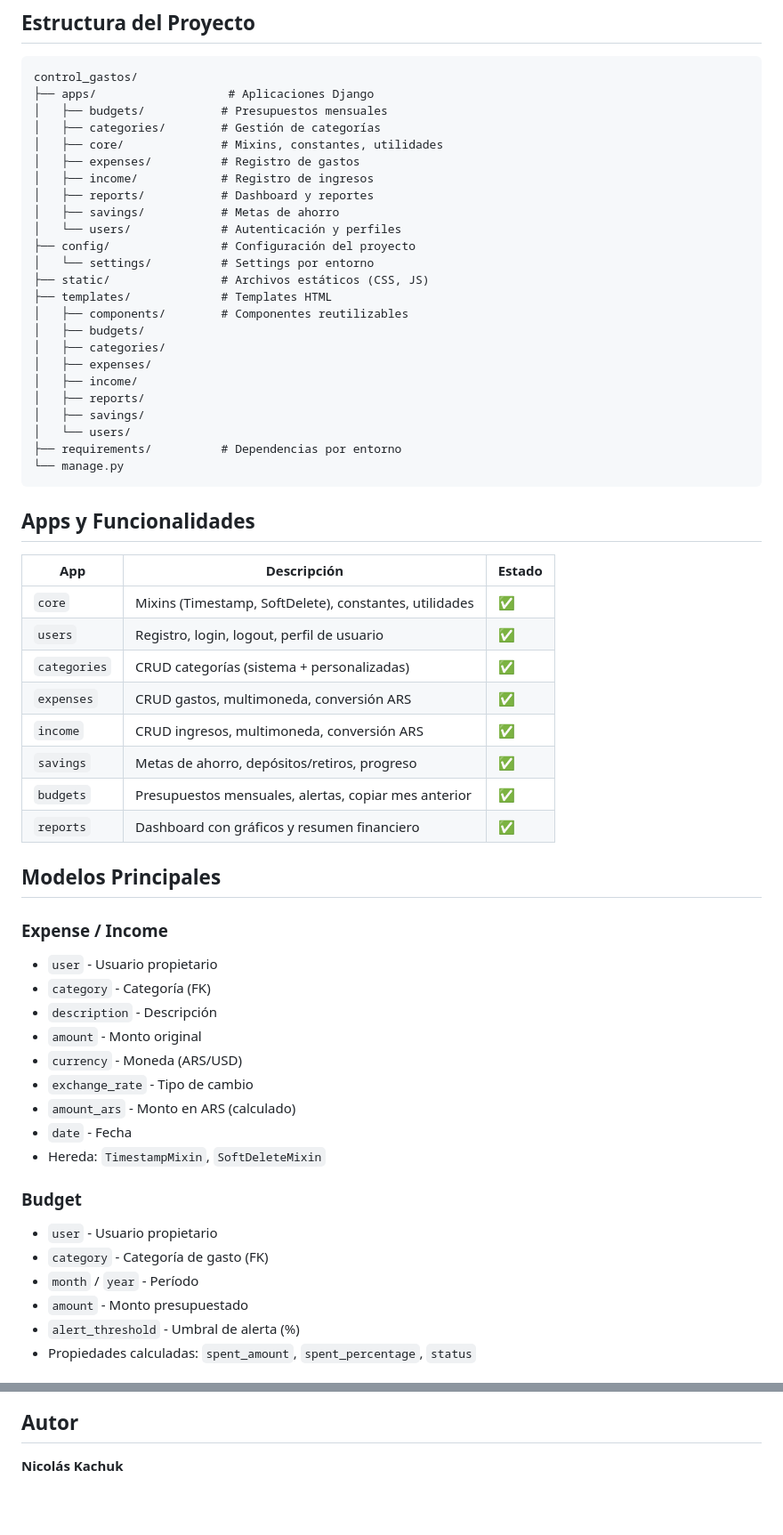
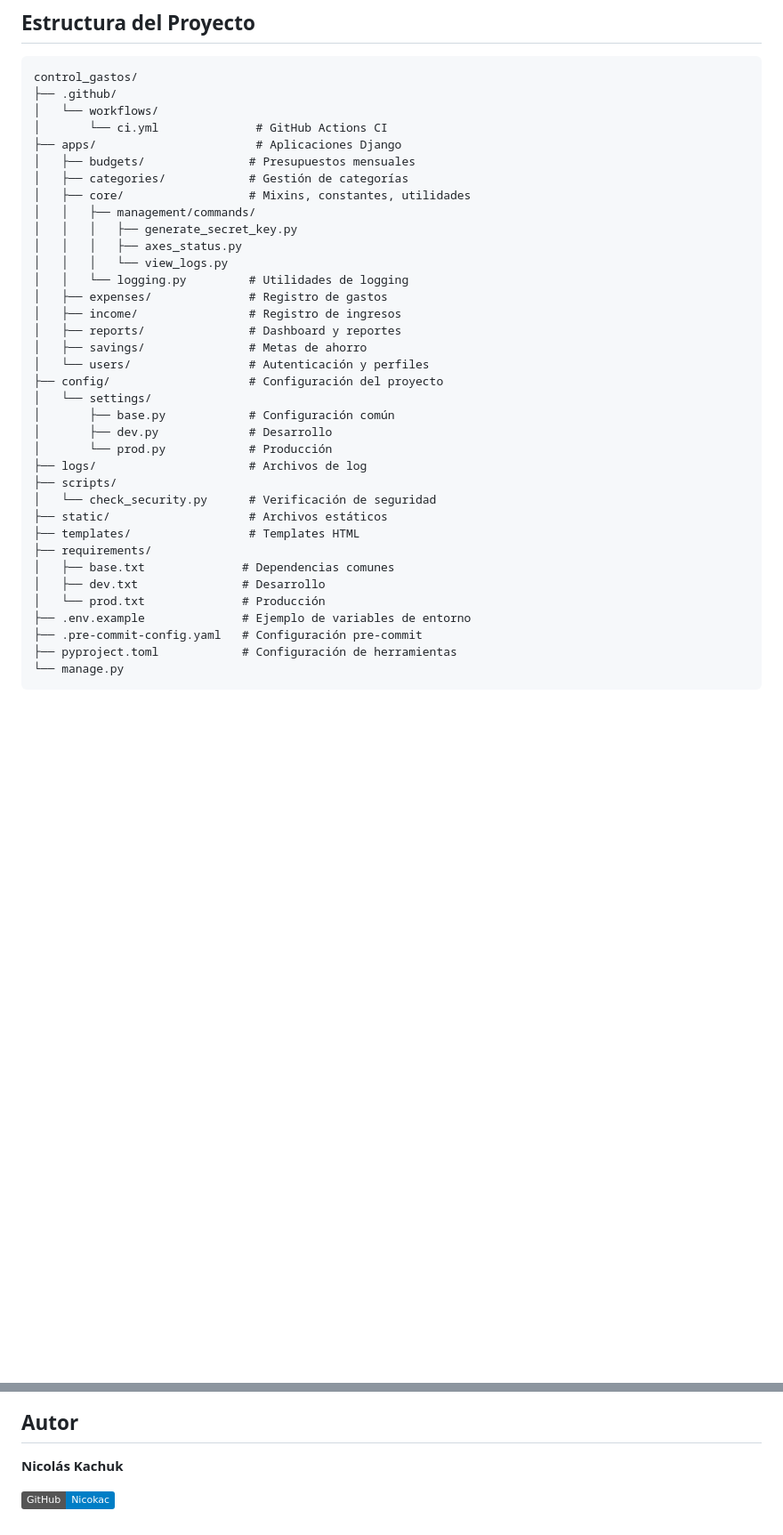
Before and after one commit to Nicokac/control_gastos, a Markdown page: README.md, 2 parts joined by grey strips. Shown at 89% size. GitHub-like rendering; badges without logos; blank space fills up the shorter version.

Commit message:
docs: Actualizar README.

````diff
--- a/README.md
+++ b/README.md
@@ -176,62 +346,40 @@ Acceder a http://127.0.0.1:8000
 
 ```
 control_gastos/
-├── apps/                   # Aplicaciones Django
-│   ├── budgets/           # Presupuestos mensuales
-│   ├── categories/        # Gestión de categorías
-│   ├── core/              # Mixins, constantes, utilidades
-│   ├── expenses/          # Registro de gastos
-│   ├── income/            # Registro de ingresos
-│   ├── reports/           # Dashboard y reportes
-│   ├── savings/           # Metas de ahorro
-│   └── users/             # Autenticación y perfiles
-├── config/                # Configuración del proyecto
-│   └── settings/          # Settings por entorno
-├── static/                # Archivos estáticos (CSS, JS)
-├── templates/             # Templates HTML
-│   ├── components/        # Componentes reutilizables
-│   ├── budgets/
-│   ├── categories/
-│   ├── expenses/
-│   ├── income/
-│   ├── reports/
-│   ├── savings/
-│   └── users/
-├── requirements/          # Dependencias por entorno
+├── .github/
+│   └── workflows/
+│       └── ci.yml              # GitHub Actions CI
+├── apps/                       # Aplicaciones Django
+│   ├── budgets/               # Presupuestos mensuales
+│   ├── categories/            # Gestión de categorías
+│   ├── core/                  # Mixins, constantes, utilidades
+│   │   ├── management/commands/
+│   │   │   ├── generate_secret_key.py
+│   │   │   ├── axes_status.py
+│   │   │   └── view_logs.py
+│   │   └── logging.py         # Utilidades de logging
+│   ├── expenses/              # Registro de gastos
+│   ├── income/                # Registro de ingresos
+│   ├── reports/               # Dashboard y reportes
+│   ├── savings/               # Metas de ahorro
+│   └── users/                 # Autenticación y perfiles
+├── config/                    # Configuración del proyecto
+│   └── settings/
+│       ├── base.py            # Configuración común
+│       ├── dev.py             # Desarrollo
+│       └── prod.py            # Producción
+├── logs/                      # Archivos de log
+├── scripts/
+│   └── check_security.py      # Verificación de seguridad
+├── static/                    # Archivos estáticos
+├── templates/                 # Templates HTML
+├── requirements/
+│   ├── base.txt              # Dependencias comunes
+│   ├── dev.txt               # Desarrollo
+│   └── prod.txt              # Producción
+├── .env.example              # Ejemplo de variables de entorno
+├── .pre-commit-config.yaml   # Configuración pre-commit
+├── pyproject.toml            # Configuración de herramientas
 └── manage.py
 ```
 
-## Apps y Funcionalidades
-
-| App | Descripción | Estado |
-|-----|-------------|--------|
-| `core` | Mixins (Timestamp, SoftDelete), constantes, utilidades | ✅ |
-| `users` | Registro, login, logout, perfil de usuario | ✅ |
-| `categories` | CRUD categorías (sistema + personalizadas) | ✅ |
-| `expenses` | CRUD gastos, multimoneda, conversión ARS | ✅ |
-| `income` | CRUD ingresos, multimoneda, conversión ARS | ✅ |
-| `savings` | Metas de ahorro, depósitos/retiros, progreso | ✅ |
-| `budgets` | Presupuestos mensuales, alertas, copiar mes anterior | ✅ |
-| `reports` | Dashboard con gráficos y resumen financiero | ✅ |
-
-## Modelos Principales
-
-### Expense / Income
-- `user` - Usuario propietario
-- `category` - Categoría (FK)
-- `description` - Descripción
-- `amount` - Monto original
-- `currency` - Moneda (ARS/USD)
-- `exchange_rate` - Tipo de cambio
-- `amount_ars` - Monto en ARS (calculado)
-- `date` - Fecha
-- Hereda: `TimestampMixin`, `SoftDeleteMixin`
-
-### Budget
-- `user` - Usuario propietario
-- `category` - Categoría de gasto (FK)
-- `month` / `year` - Período
-- `amount` - Monto presupuestado
-- `alert_threshold` - Umbral de alerta (%)
-- Propiedades calculadas: `spent_amount`, `spent_percentage`, `status`
-
@@ -345,3 +558,5 @@ Este proyecto es de uso privado.
 ## Autor
 
 **Nicolás Kachuk**
+
+[![GitHub](https://img.shields.io/badge/GitHub-Nicokac-blue?logo=github)](https://github.com/Nicokac)
````
Also changed, not shown: other parts of README.md (+334 -99 lines).
